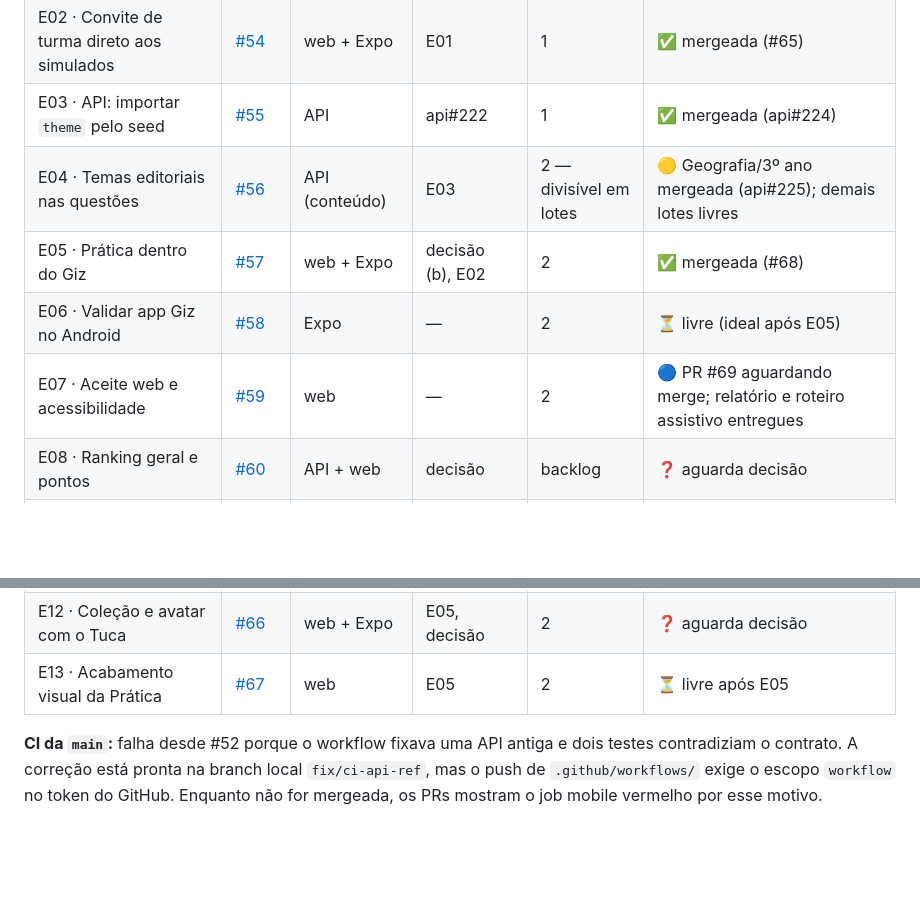
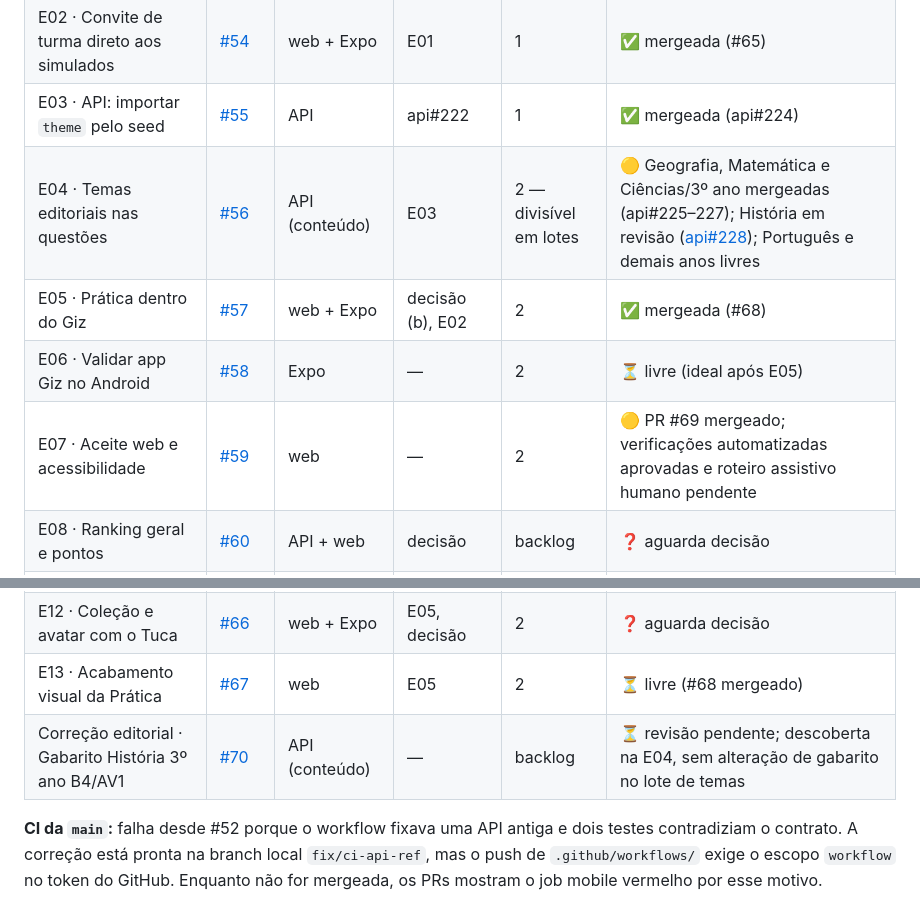
Before and after one commit to guilhermeborba/simulados-bernardo, a Markdown page: docs/giz/ETAPAS.md, 2 parts joined by grey strips. Rendered like a GitHub page; blank space fills up the shorter version.

Commit message:
docs(giz): atualizar lotes editoriais e registrar revisão de gabarito
Co-Authored-By: GPT-6 <noreply@openai.com>

```diff
--- a/docs/giz/ETAPAS.md
+++ b/docs/giz/ETAPAS.md
@@ -18,16 +18,17 @@ Situação registrada em 19/10/2026. A situação ao vivo está sempre nas issue
 | E01 · Trilhas por público no catálogo | [#53](https://github.com/guilhermeborba/simulados-bernardo/issues/53) | web + Expo | decisão | 1 | ✅ mergeada e publicada (#64) |
 | E02 · Convite de turma direto aos simulados | [#54](https://github.com/guilhermeborba/simulados-bernardo/issues/54) | web + Expo | E01 | 1 | ✅ mergeada (#65) |
 | E03 · API: importar `theme` pelo seed | [#55](https://github.com/guilhermeborba/simulados-bernardo/issues/55) | API | api#222 | 1 | ✅ mergeada (api#224) |
-| E04 · Temas editoriais nas questões | [#56](https://github.com/guilhermeborba/simulados-bernardo/issues/56) | API (conteúdo) | E03 | 2 — divisível em lotes | 🟡 Geografia/3º ano mergeada (api#225); demais lotes livres |
+| E04 · Temas editoriais nas questões | [#56](https://github.com/guilhermeborba/simulados-bernardo/issues/56) | API (conteúdo) | E03 | 2 — divisível em lotes | 🟡 Geografia, Matemática e Ciências/3º ano mergeadas (api#225–227); História em revisão ([api#228](https://github.com/guilhermeborba/simulados-bernardo-api/pull/228)); Português e demais anos livres |
 | E05 · Prática dentro do Giz | [#57](https://github.com/guilhermeborba/simulados-bernardo/issues/57) | web + Expo | decisão (b), E02 | 2 | ✅ mergeada (#68) |
 | E06 · Validar app Giz no Android | [#58](https://github.com/guilhermeborba/simulados-bernardo/issues/58) | Expo | — | 2 | ⏳ livre (ideal após E05) |
-| E07 · Aceite web e acessibilidade | [#59](https://github.com/guilhermeborba/simulados-bernardo/issues/59) | web | — | 2 | 🔵 PR #69 aguardando merge; relatório e roteiro assistivo entregues |
+| E07 · Aceite web e acessibilidade | [#59](https://github.com/guilhermeborba/simulados-bernardo/issues/59) | web | — | 2 | 🟡 PR #69 mergeado; verificações automatizadas aprovadas e roteiro assistivo humano pendente |
 | E08 · Ranking geral e pontos | [#60](https://github.com/guilhermeborba/simulados-bernardo/issues/60) | API + web | decisão | backlog | ❓ aguarda decisão |
 | E09 · Tempo de resposta no servidor | [#61](https://github.com/guilhermeborba/simulados-bernardo/issues/61) | API + web | — | backlog | ⏳ livre |
 | E10 · Publicação | [#62](https://github.com/guilhermeborba/simulados-bernardo/issues/62) | ambos | api#222, #52, E01 | 3 | 🟡 API e web publicadas; faltam APK interno, CTA e itens do responsável |
 | E11 · Painel dos pais / monte seu simulado | [#63](https://github.com/guilhermeborba/simulados-bernardo/issues/63) | ambos | decisão | backlog | ❓ aguarda decisão |
 | E12 · Coleção e avatar com o Tuca | [#66](https://github.com/guilhermeborba/simulados-bernardo/issues/66) | web + Expo | E05, decisão | 2 | ❓ aguarda decisão |
-| E13 · Acabamento visual da Prática | [#67](https://github.com/guilhermeborba/simulados-bernardo/issues/67) | web | E05 | 2 | ⏳ livre após E05 |
+| E13 · Acabamento visual da Prática | [#67](https://github.com/guilhermeborba/simulados-bernardo/issues/67) | web | E05 | 2 | ⏳ livre (#68 mergeado) |
+| Correção editorial · Gabarito História 3º ano B4/AV1 | [#70](https://github.com/guilhermeborba/simulados-bernardo/issues/70) | API (conteúdo) | — | backlog | ⏳ revisão pendente; descoberta na E04, sem alteração de gabarito no lote de temas |
 
 **CI da `main`:** falha desde #52 porque o workflow fixava uma API antiga e dois testes contradiziam o contrato. A correção está pronta na branch local `fix/ci-api-ref`, mas o push de `.github/workflows/` exige o escopo `workflow` no token do GitHub. Enquanto não for mergeada, os PRs mostram o job mobile vermelho por esse motivo.
 
```
